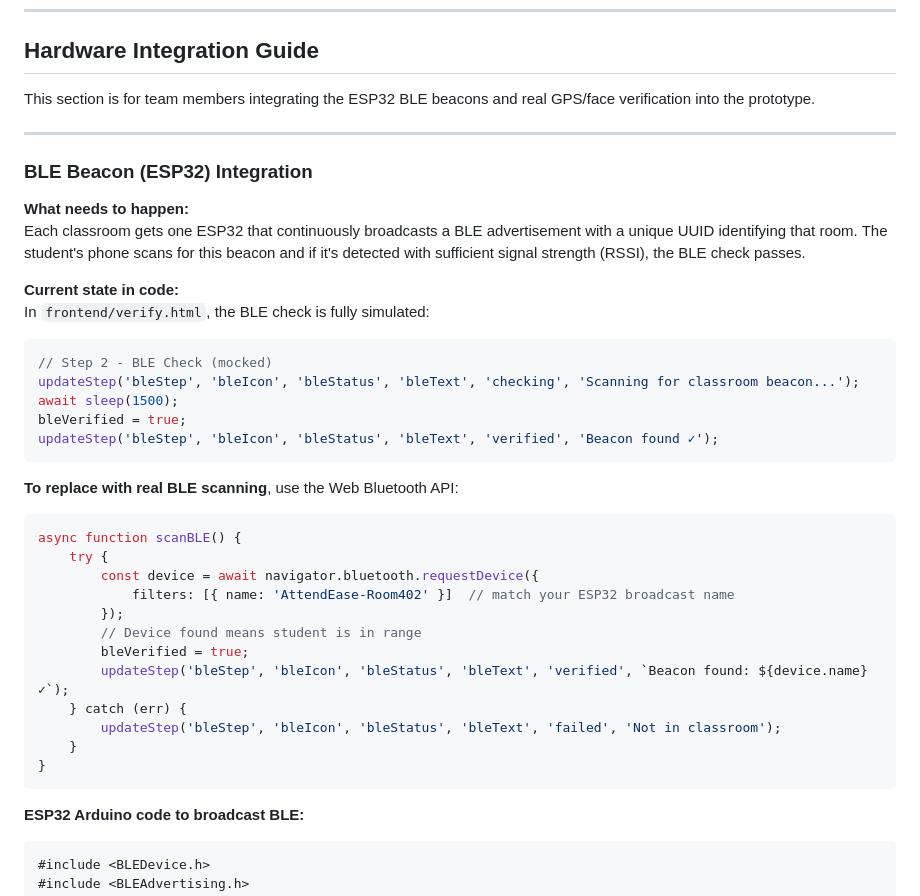
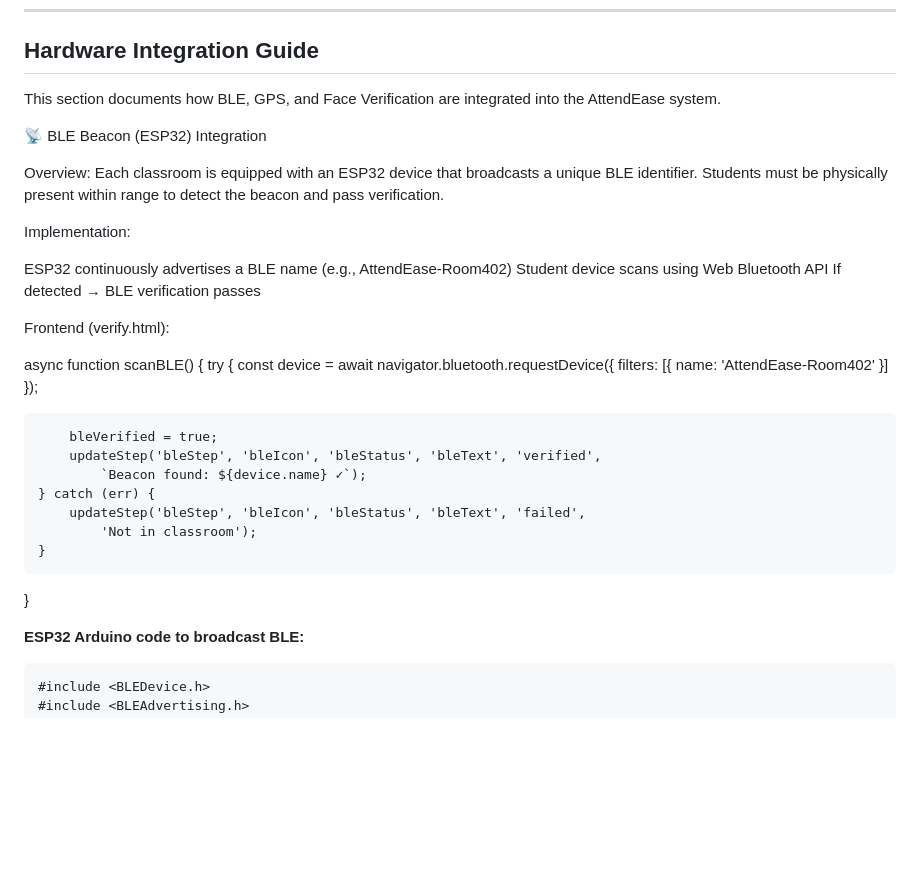
Before and after one commit to LAVDYABHANU56/attend_ease-application, a Markdown page: attend_ease/README.md, the part around one of its changes. GitHub-like rendering; blank space fills up the shorter version.

````diff
--- a/attend_ease/README.md
+++ b/attend_ease/README.md
@@ -298,40 +298,35 @@ All endpoints are available at `http://localhost:8000`. Full interactive docs at
 
 ## Hardware Integration Guide
 
-This section is for team members integrating the ESP32 BLE beacons and real GPS/face verification into the prototype.
+This section documents how BLE, GPS, and Face Verification are integrated into the AttendEase system.
 
----
+📡 BLE Beacon (ESP32) Integration
 
-### BLE Beacon (ESP32) Integration
+Overview:
+Each classroom is equipped with an ESP32 device that broadcasts a unique BLE identifier. Students must be physically present within range to detect the beacon and pass verification.
 
-**What needs to happen:**
-Each classroom gets one ESP32 that continuously broadcasts a BLE advertisement with a unique UUID identifying that room. The student's phone scans for this beacon and if it's detected with sufficient signal strength (RSSI), the BLE check passes.
+Implementation:
 
-**Current state in code:**
-In `frontend/verify.html`, the BLE check is fully simulated:
-```javascript
-// Step 2 - BLE Check (mocked)
-updateStep('bleStep', 'bleIcon', 'bleStatus', 'bleText', 'checking', 'Scanning for classroom beacon...');
-await sleep(1500);
-bleVerified = true;
-updateStep('bleStep', 'bleIcon', 'bleStatus', 'bleText', 'verified', 'Beacon found ✓');
-```
+ESP32 continuously advertises a BLE name (e.g., AttendEase-Room402)
+Student device scans using Web Bluetooth API
+If detected → BLE verification passes
 
-**To replace with real BLE scanning**, use the Web Bluetooth API:
-```javascript
+Frontend (verify.html):
+
 async function scanBLE() {
     try {
         const device = await navigator.bluetooth.requestDevice({
-            filters: [{ name: 'AttendEase-Room402' }]  // match your ESP32 broadcast name
+            filters: [{ name: 'AttendEase-Room402' }]
         });
-        // Device found means student is in range
+
         bleVerified = true;
-        updateStep('bleStep', 'bleIcon', 'bleStatus', 'bleText', 'verified', `Beacon found: ${device.name} ✓`);
+        updateStep('bleStep', 'bleIcon', 'bleStatus', 'bleText', 'verified',
+            `Beacon found: ${device.name} ✓`);
     } catch (err) {
-        updateStep('bleStep', 'bleIcon', 'bleStatus', 'bleText', 'failed', 'Not in classroom');
+        updateStep('bleStep', 'bleIcon', 'bleStatus', 'bleText', 'failed',
+            'Not in classroom');
     }
 }
-```
 
 **ESP32 Arduino code to broadcast BLE:**
 ```cpp
````
Also changed, not shown: other parts of attend_ease/README.md (+18 -59 lines).
